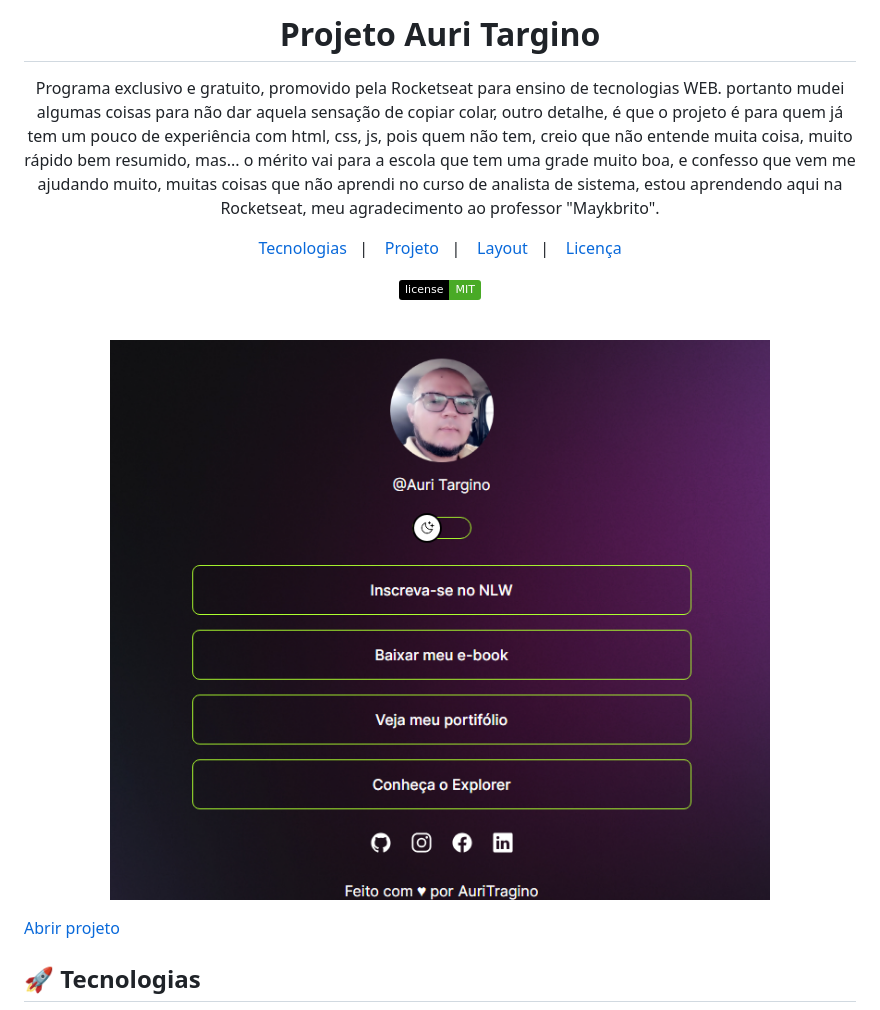
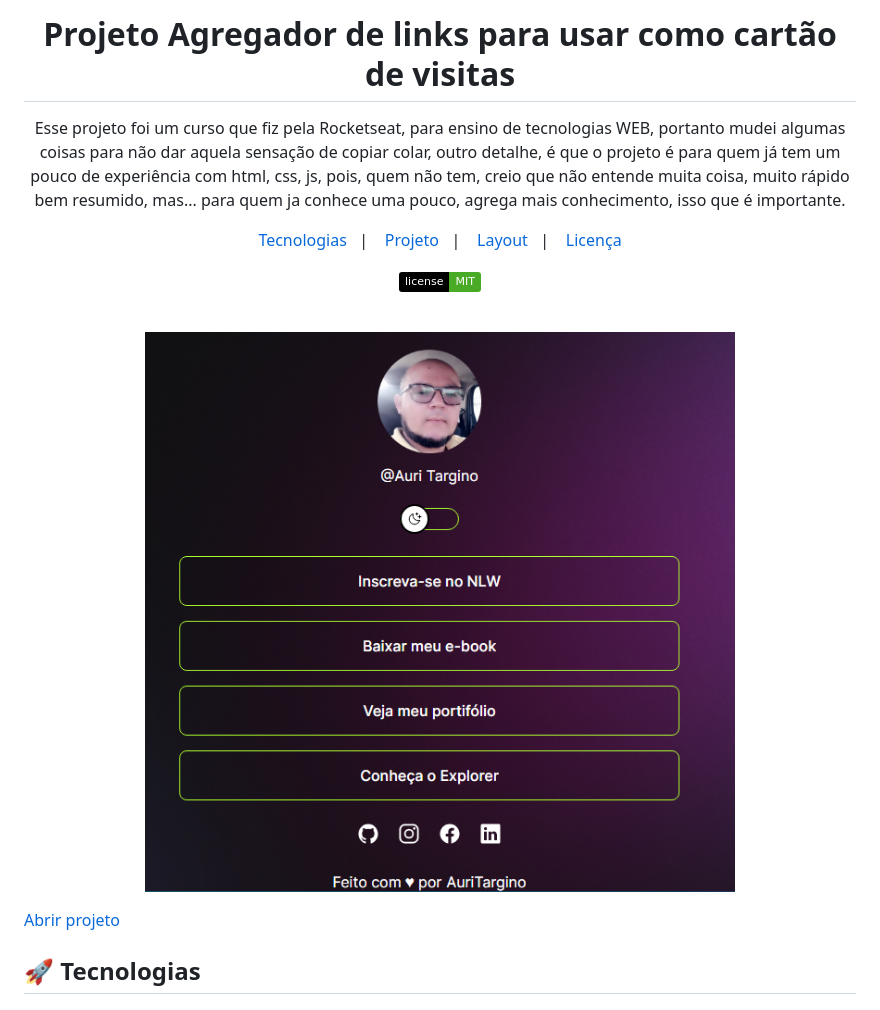
Before and after one commit to AuriTargino/Agregadorlink, a Markdown page: README.md, the part around the change. Drawn GitHub-style; pictures changed too: .github/fotofrenteprojeto.png (deleted), .github/preview.png (added); badges without logos.

Commit message:
projeto agregador de links

```diff
--- a/README.md
+++ b/README.md
@@ -1,9 +1,8 @@
-<h1 align="center"> Projeto Auri Targino </h1>
+<h1 align="center"> Projeto Agregador de links para usar como cartão de visitas </h1>
 
 <p align="center">
-Programa exclusivo e gratuito, promovido pela Rocketseat para ensino de tecnologias WEB. portanto mudei algumas coisas para não dar aquela sensação de copiar colar,
-outro detalhe, é que o projeto é para quem já tem um pouco de experiência com html, css, js, pois
-quem não tem, creio que não entende muita coisa, muito rápido bem resumido, mas... o mérito vai para a escola que tem uma grade muito boa, e confesso que vem me ajudando muito, muitas coisas que não aprendi no curso de analista de sistema, estou aprendendo aqui na Rocketseat, meu agradecimento ao professor "Maykbrito". <br/>
+Esse projeto foi um curso que fiz pela Rocketseat, para ensino de tecnologias WEB, portanto mudei algumas coisas para não dar aquela sensação de copiar colar,
+outro detalhe, é que o projeto é para quem já tem um pouco de experiência com html, css, js, pois, quem não tem, creio que não entende muita coisa, muito rápido bem resumido, mas... para quem ja conhece uma pouco, agrega mais conhecimento, isso que é importante.<br/>
 </p>
 
 <p align="center">
@@ -20,7 +19,7 @@ quem não tem, creio que não entende muita coisa, muito rápido bem resumido, m
 <br>
 
 <p align="center">
-  <img alt="projeto Auri Targino" src=".github/fotofrenteprojeto.png" width="100%">
+  <img alt="projeto Auri Targino" src=".github/preview.png" width="100%">
 </p>
 <a href="https://auritargino.github.io/projeto-chave-mudan-a-button/"> Abrir projeto  </a><br>
 
```
Also changed, not shown: .github/fotoprojeto.png (deleted), 2 other files.
